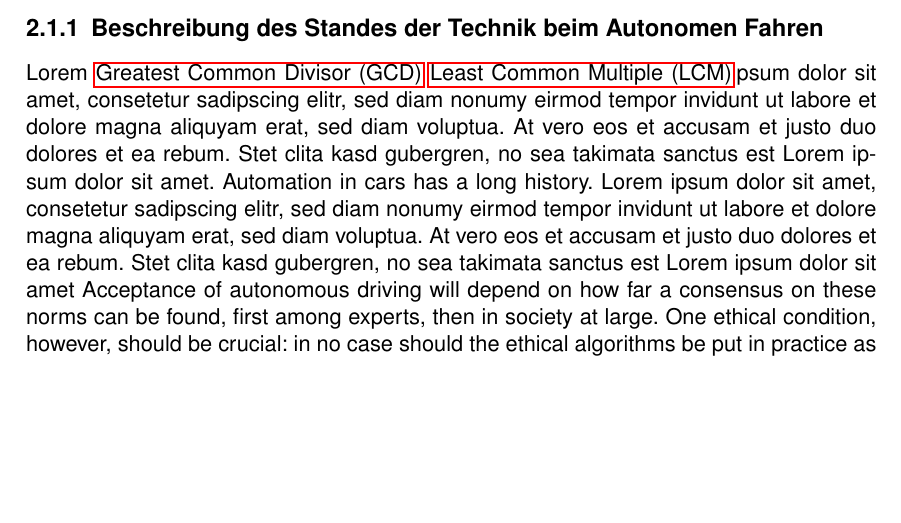
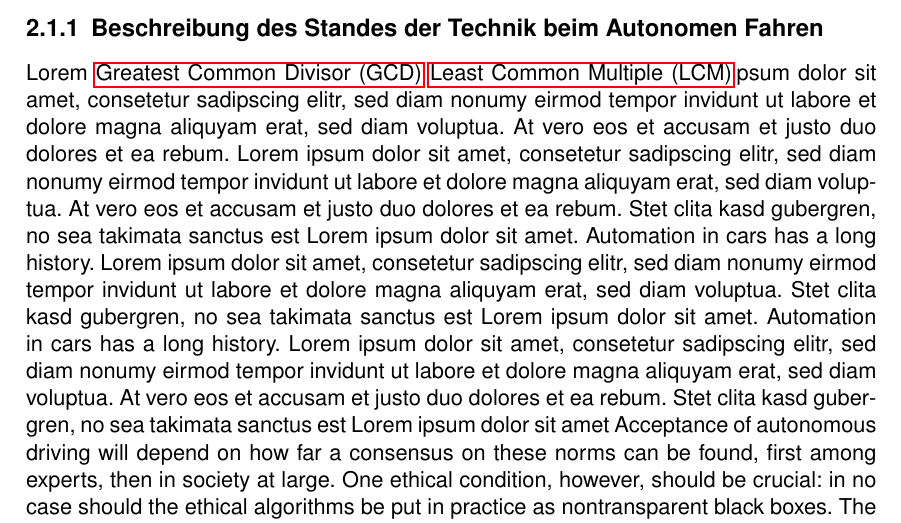
Before and after one commit to JulianTurner/fallstudie, a LaTeX book (template/document.tex, which reads template/02_hauptteil/hauptteil.tex): part of page 8 of 14, cut so that both start at the same text, the shorter picture padded with empty space. Compiled offline with pdfLaTeX.

Commit message:
Update hauptteil.tex

```diff
--- a/template/02_hauptteil/hauptteil.tex
+++ b/template/02_hauptteil/hauptteil.tex
@@ -6,6 +6,10 @@
 
 Lorem \gls{gcd} \gls{lcm}ipsum dolor sit amet, consetetur sadipscing elitr, sed diam nonumy eirmod tempor invidunt ut labore et dolore magna aliquyam erat, sed diam voluptua.
 At vero eos et accusam et justo duo dolores et ea rebum.
+Lorem ipsum dolor sit amet, consetetur sadipscing elitr, sed diam nonumy eirmod tempor invidunt ut labore et dolore magna aliquyam erat, sed diam voluptua.
+At vero eos et accusam et justo duo dolores et ea rebum.
+Stet clita kasd gubergren, no sea takimata sanctus est Lorem ipsum dolor sit amet.
+Automation in cars has a long history.  Lorem ipsum dolor sit amet, consetetur sadipscing elitr, sed diam nonumy eirmod tempor invidunt ut labore et dolore magna aliquyam erat, sed diam voluptua.
 Stet clita kasd gubergren, no sea takimata sanctus est Lorem ipsum dolor sit amet.
 Automation in cars has a long history.  Lorem ipsum dolor sit amet, consetetur sadipscing elitr, sed diam nonumy eirmod tempor invidunt ut labore et dolore magna aliquyam erat, sed diam voluptua.
 At vero eos et accusam et justo duo dolores et ea rebum.
```
